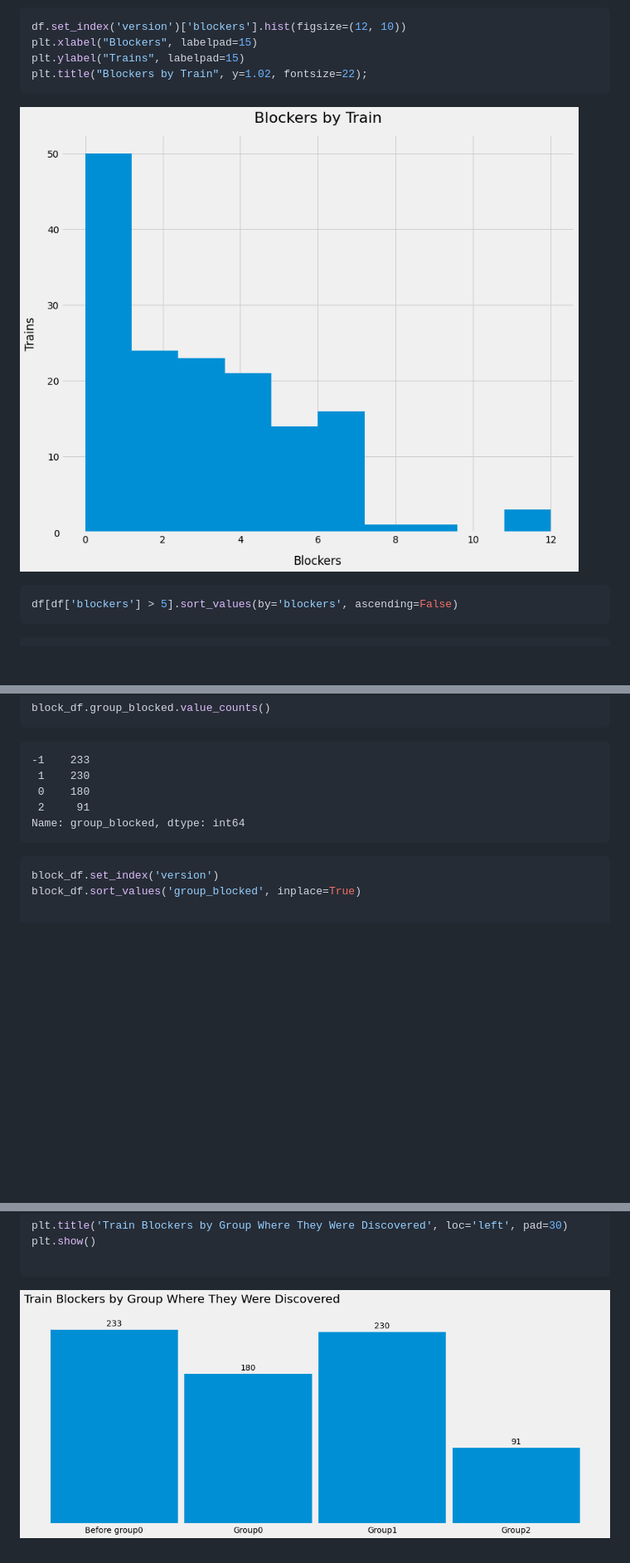
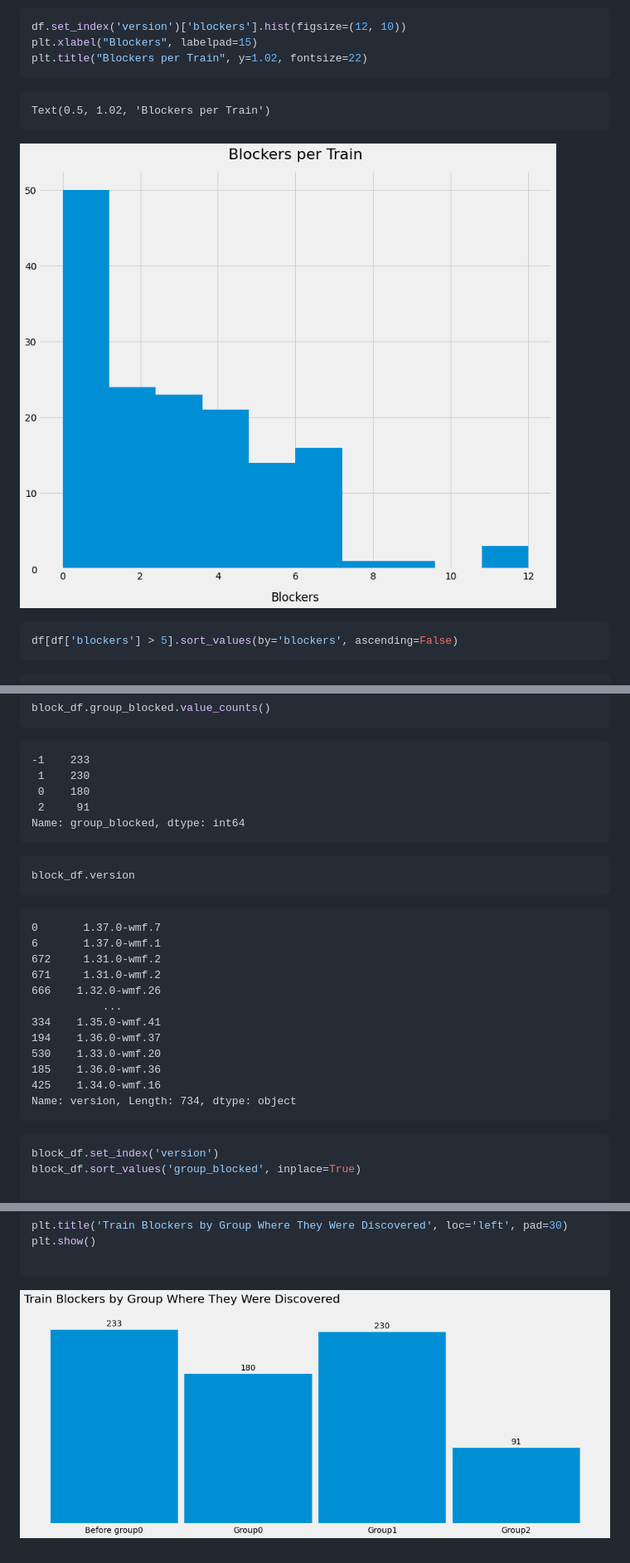
Before and after one commit to thcipriani/train-stats, a Markdown page: README.md, 3 parts joined by grey strips. Shown: that part at 83% size. GitHub-like rendering; pictures changed too: README_files/README_10_0.png (added), README_files/README_3_1.png (added); blank space fills up the shorter version.

Commit message:
Blockers per train

````diff
--- a/README.md
+++ b/README.md
@@ -187,13 +187,19 @@ plt.show()
 ```python
 df.set_index('version')['blockers'].hist(figsize=(12, 10))
 plt.xlabel("Blockers", labelpad=15)
-plt.ylabel("Trains", labelpad=15)
-plt.title("Blockers by Train", y=1.02, fontsize=22);
+plt.title("Blockers per Train", y=1.02, fontsize=22)
 ```
 
 
 
-![png](README_files/README_3_0.png)
+
+    Text(0.5, 1.02, 'Blockers per Train')
+
+
+
+
+
+![png](README_files/README_3_1.png)
 
 
 
@@ -689,6 +695,29 @@ block_df.group_blocked.value_counts()
 
 
 ```python
+block_df.version
+```
+
+
+
+
+    0       1.37.0-wmf.7
+    6       1.37.0-wmf.1
+    672     1.31.0-wmf.2
+    671     1.31.0-wmf.2
+    666    1.32.0-wmf.26
+               ...
+    334    1.35.0-wmf.41
+    194    1.36.0-wmf.37
+    530    1.33.0-wmf.20
+    185    1.36.0-wmf.36
+    425    1.34.0-wmf.16
+    Name: version, Length: 734, dtype: object
+
+
+
+
+```python
 block_df.set_index('version')
 block_df.sort_values('group_blocked', inplace=True)
 
@@ -716,4 +745,4 @@ plt.show()
 
 
 
-![png](README_files/README_9_0.png)
+![png](README_files/README_10_0.png)
````
Also changed, not shown: 1 other file.
